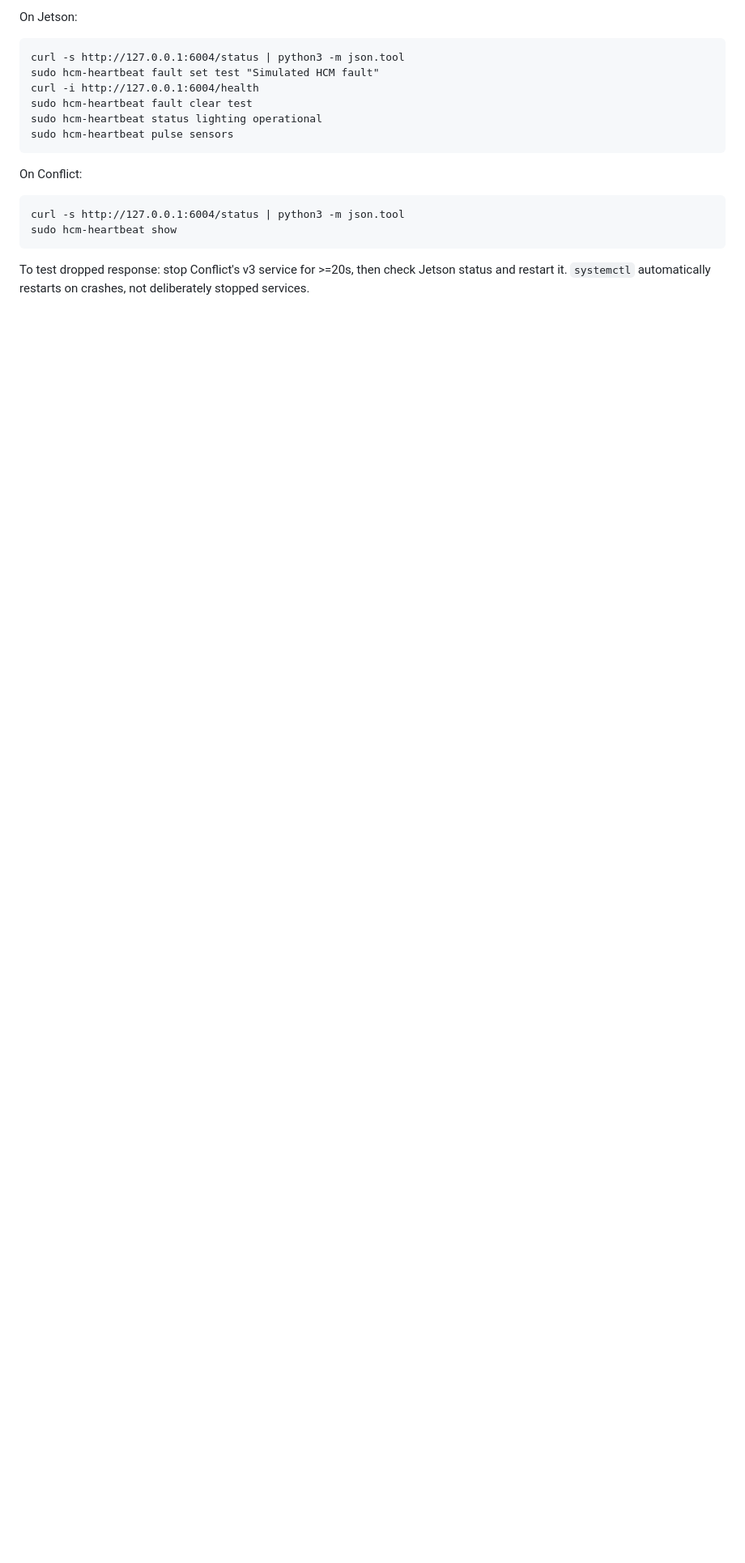
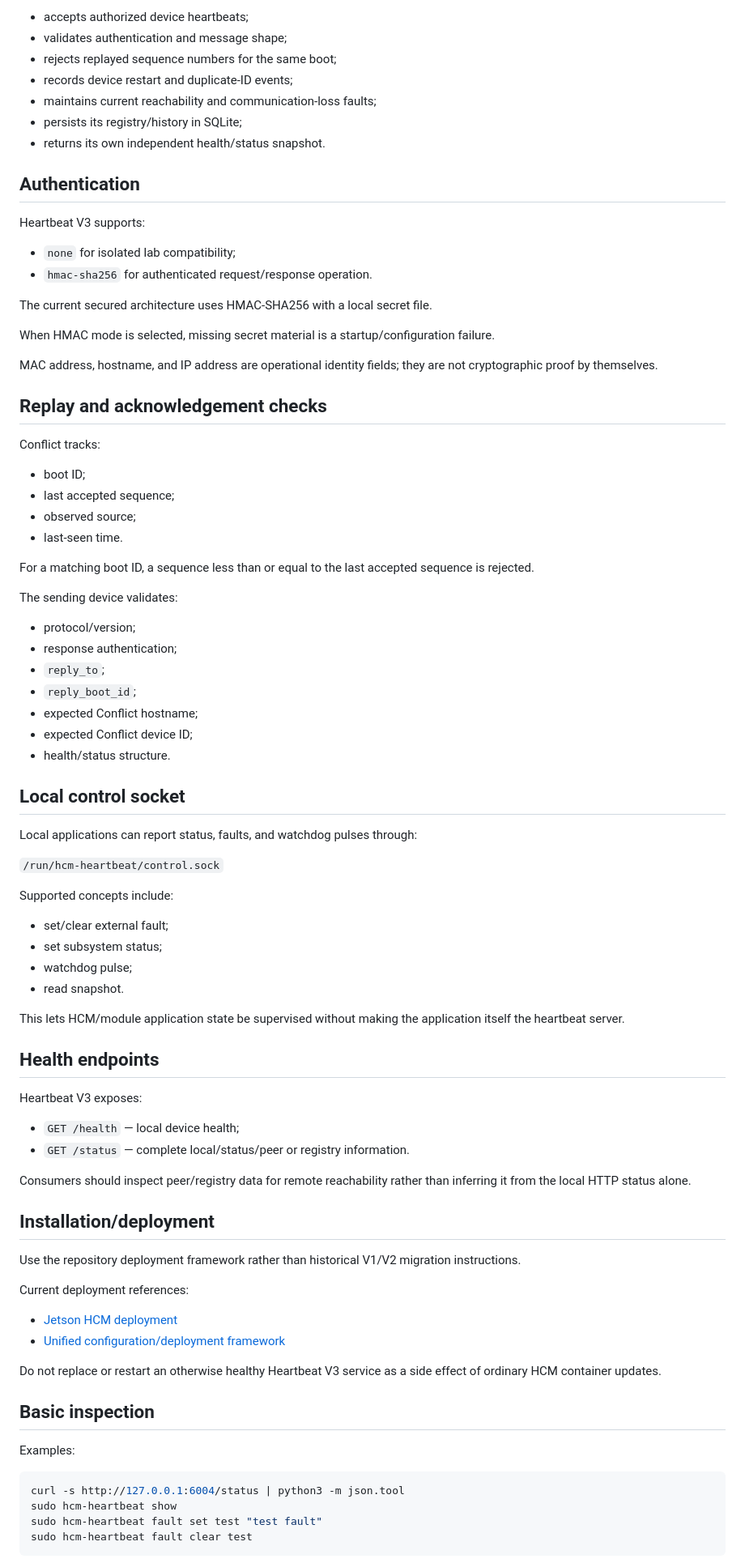
Before and after one commit to pengels22/HomeControl, a Markdown page: 00_Heartbeat/README.md, the part around one of its changes. Shown at 81% size. GitHub-like rendering; blank space fills up the shorter version.

Commit message:
Refresh Heartbeat V3 documentation

````diff
--- a/00_Heartbeat/README.md
+++ b/00_Heartbeat/README.md
@@ -57,17 +38,89 @@ On Conflict until Ethernet adapter is installed: `identity_interface` is `wlan0`
 
-On Jetson:
-```
-curl -s http://127.0.0.1:6004/status | python3 -m json.tool
-sudo hcm-heartbeat fault set test "Simulated HCM fault"
-curl -i http://127.0.0.1:6004/health
-sudo hcm-heartbeat fault clear test
-sudo hcm-heartbeat status lighting operational
-sudo hcm-heartbeat pulse sensors
-```
-On Conflict:
-```
+- accepts authorized device heartbeats;
+- validates authentication and message shape;
+- rejects replayed sequence numbers for the same boot;
+- records device restart and duplicate-ID events;
+- maintains current reachability and communication-loss faults;
+- persists its registry/history in SQLite;
+- returns its own independent health/status snapshot.
+
+## Authentication
+
+Heartbeat V3 supports:
+
+- `none` for isolated lab compatibility;
+- `hmac-sha256` for authenticated request/response operation.
+
+The current secured architecture uses HMAC-SHA256 with a local secret file.
+
+When HMAC mode is selected, missing secret material is a startup/configuration failure.
+
+MAC address, hostname, and IP address are operational identity fields; they are not cryptographic proof by themselves.
+
+## Replay and acknowledgement checks
+
+Conflict tracks:
+
+- boot ID;
+- last accepted sequence;
+- observed source;
+- last-seen time.
+
+For a matching boot ID, a sequence less than or equal to the last accepted sequence is rejected.
+
+The sending device validates:
+
+- protocol/version;
+- response authentication;
+- `reply_to`;
+- `reply_boot_id`;
+- expected Conflict hostname;
+- expected Conflict device ID;
+- health/status structure.
+
+## Local control socket
+
+Local applications can report status, faults, and watchdog pulses through:
+
+`/run/hcm-heartbeat/control.sock`
+
+Supported concepts include:
+
+- set/clear external fault;
+- set subsystem status;
+- watchdog pulse;
+- read snapshot.
+
+This lets HCM/module application state be supervised without making the application itself the heartbeat server.
+
+## Health endpoints
+
+Heartbeat V3 exposes:
+
+- `GET /health` — local device health;
+- `GET /status` — complete local/status/peer or registry information.
+
+Consumers should inspect peer/registry data for remote reachability rather than inferring it from the local HTTP status alone.
+
+## Installation/deployment
+
+Use the repository deployment framework rather than historical V1/V2 migration instructions.
+
+Current deployment references:
+
+- [Jetson HCM deployment](../09_documentation/JETSON_HCM_DEPLOYMENT_2026-10-10.md)
+- [Unified configuration/deployment framework](../09_documentation/UNIFIED_CONFIGURATION_DEPLOYMENT_2026-10-11.md)
+
+Do not replace or restart an otherwise healthy Heartbeat V3 service as a side effect of ordinary HCM container updates.
+
+## Basic inspection
+
+Examples:
+
+```sh
 curl -s http://127.0.0.1:6004/status | python3 -m json.tool
 sudo hcm-heartbeat show
+sudo hcm-heartbeat fault set test "test fault"
+sudo hcm-heartbeat fault clear test
 ```
-To test dropped response: stop Conflict's v3 service for >=20s, then check Jetson status and restart it. `systemctl` automatically restarts on crashes, not deliberately stopped services.
 
````
Also changed, not shown: other parts of 00_Heartbeat/README.md (+52 -66 lines).
